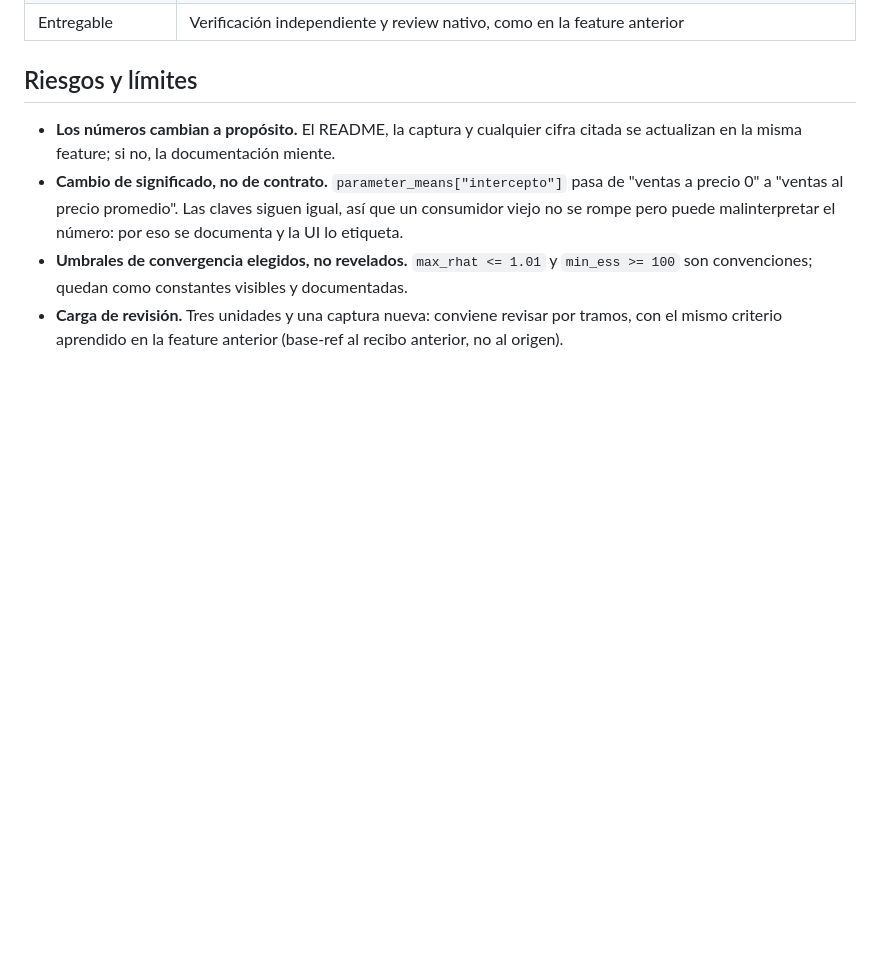
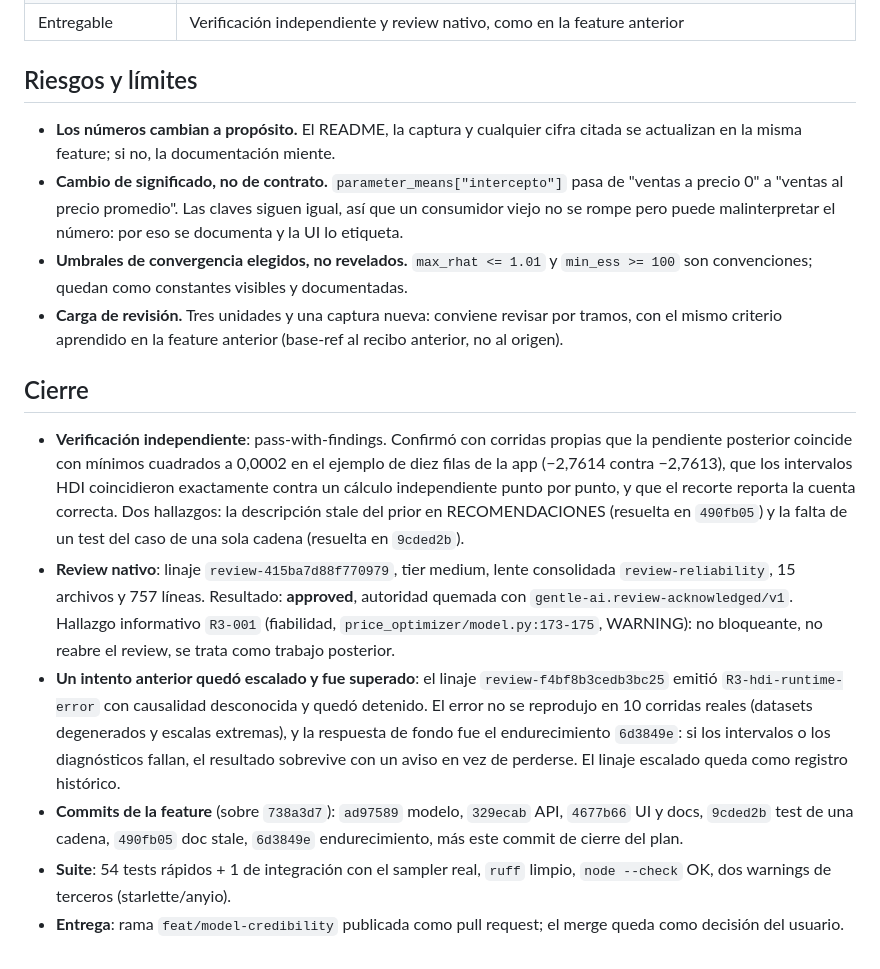
Before and after one commit to GhandyP/price-optimization-pymc, a Markdown page: odd/tasks/model-credibility.md, the part around one of its changes. GitHub-like rendering; blank space fills up the shorter version.

Commit message:
docs: close the model-credibility plan with the review receipt
Records the outcome in the plan: the independent verification's pass-with-findings
with both findings fixed, the native review approved and burned
(review-415ba7d88f770979) with its single informational finding, and the earlier
escalated attempt whose unreproducible HDI runtime error was answered with the
fail-soft hardening in 6d3849e. This documentation-only bookkeeping comes after
the receipt; the entry rule's passive-docs clause covers it.

```diff
--- a/odd/tasks/model-credibility.md
+++ b/odd/tasks/model-credibility.md
@@ -101,3 +101,29 @@ en vez de devolver un punto sin contexto.
   convenciones; quedan como constantes visibles y documentadas.
 - **Carga de revisión.** Tres unidades y una captura nueva: conviene revisar por tramos, con el mismo
   criterio aprendido en la feature anterior (base-ref al recibo anterior, no al origen).
+
+## Cierre
+
+- **Verificación independiente**: pass-with-findings. Confirmó con corridas propias que la pendiente
+  posterior coincide con mínimos cuadrados a 0,0002 en el ejemplo de diez filas de la app (−2,7614
+  contra −2,7613), que los intervalos HDI coincidieron exactamente contra un cálculo independiente
+  punto por punto, y que el recorte reporta la cuenta correcta. Dos hallazgos: la descripción stale
+  del prior en RECOMENDACIONES (resuelta en `490fb05`) y la falta de un test del caso de una sola
+  cadena (resuelta en `9cded2b`).
+- **Review nativo**: linaje `review-415ba7d88f770979`, tier medium, lente consolidada
+  `review-reliability`, 15 archivos y 757 líneas. Resultado: **approved**, autoridad quemada con
+  `gentle-ai.review-acknowledged/v1`. Hallazgo informativo `R3-001` (fiabilidad,
+  `price_optimizer/model.py:173-175`, WARNING): no bloqueante, no reabre el review, se trata como
+  trabajo posterior.
+- **Un intento anterior quedó escalado y fue superado**: el linaje `review-f4bf8b3cedb3bc25` emitió
+  `R3-hdi-runtime-error` con causalidad desconocida y quedó detenido. El error no se reprodujo en 10
+  corridas reales (datasets degenerados y escalas extremas), y la respuesta de fondo fue el
+  endurecimiento `6d3849e`: si los intervalos o los diagnósticos fallan, el resultado sobrevive con un
+  aviso en vez de perderse. El linaje escalado queda como registro histórico.
+- **Commits de la feature** (sobre `738a3d7`): `ad97589` modelo, `329ecab` API, `4677b66` UI y docs,
+  `9cded2b` test de una cadena, `490fb05` doc stale, `6d3849e` endurecimiento, más este commit de
+  cierre del plan.
+- **Suite**: 54 tests rápidos + 1 de integración con el sampler real, `ruff` limpio, `node --check`
+  OK, dos warnings de terceros (starlette/anyio).
+- **Entrega**: rama `feat/model-credibility` publicada como pull request; el merge queda como
+  decisión del usuario.
```
Also changed, not shown: other parts of odd/tasks/model-credibility.md (+2 -2 lines).
